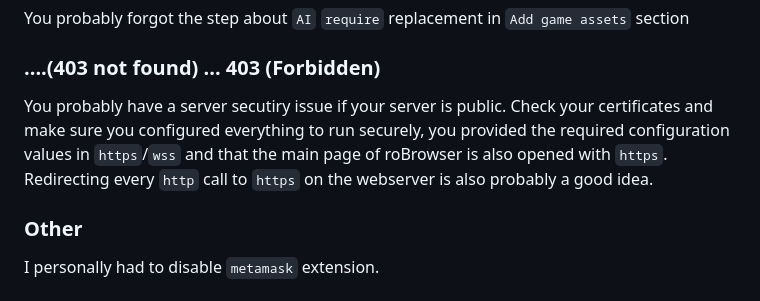
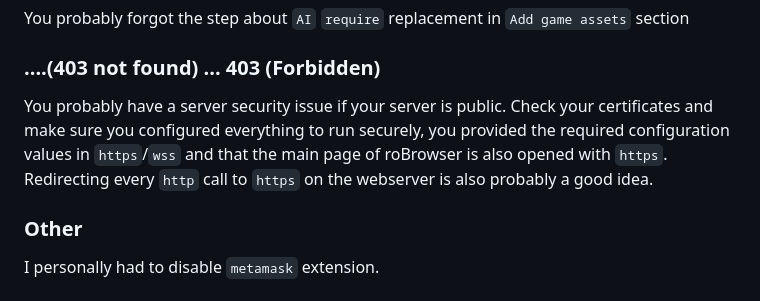
Before and after one commit to techguru536/roBrowserLegacy, a Markdown page: doc/Start.md, the part around the change. Rendered like a GitHub page.

```diff
--- a/doc/Start.md
+++ b/doc/Start.md
@@ -123,7 +123,7 @@ You probably forgot the step about `AI` `require` replacement in `Add game asset
 
 ### ....(403 not found) ... 403 (Forbidden)
 
-You probably have a server secutiry issue if your server is public. Check your certificates and make sure you configured everything to run securely, you provided the required configuration values in `https`/`wss` and that the main page of roBrowser is also opened with `https`. Redirecting every `http` call to `https` on the webserver is also probably a good idea.
+You probably have a server security issue if your server is public. Check your certificates and make sure you configured everything to run securely, you provided the required configuration values in `https`/`wss` and that the main page of roBrowser is also opened with `https`. Redirecting every `http` call to `https` on the webserver is also probably a good idea.
 
 ### Other
 I personally had to disable `metamask` extension.
```
